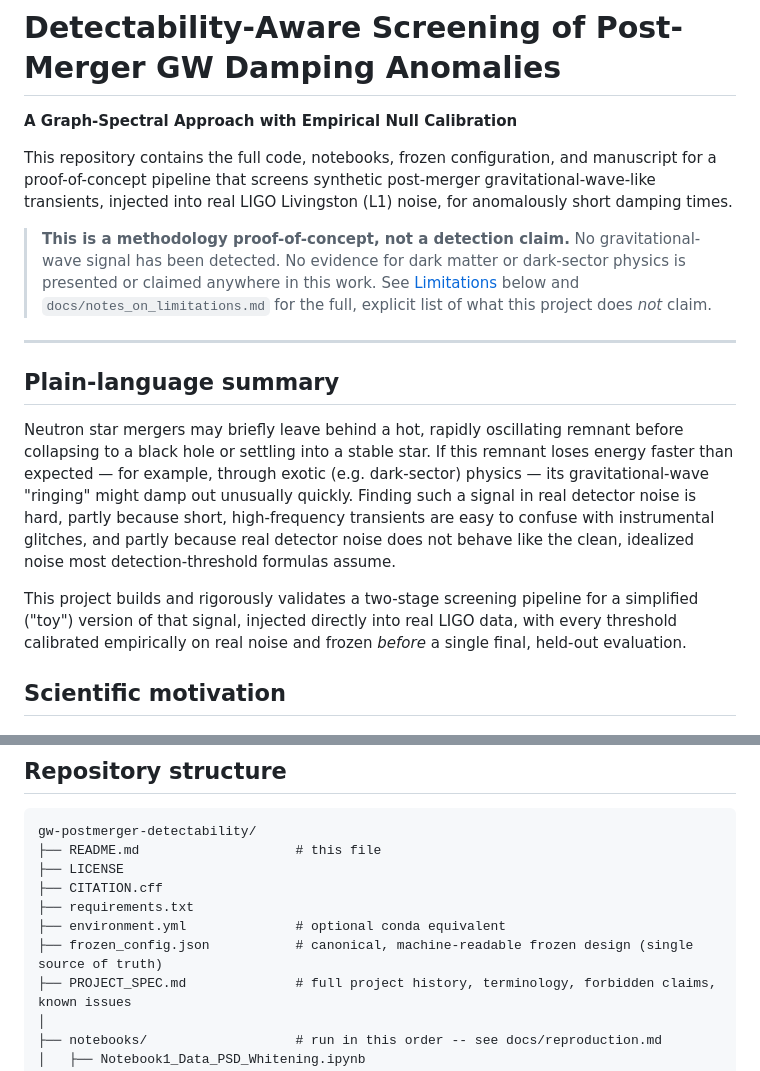
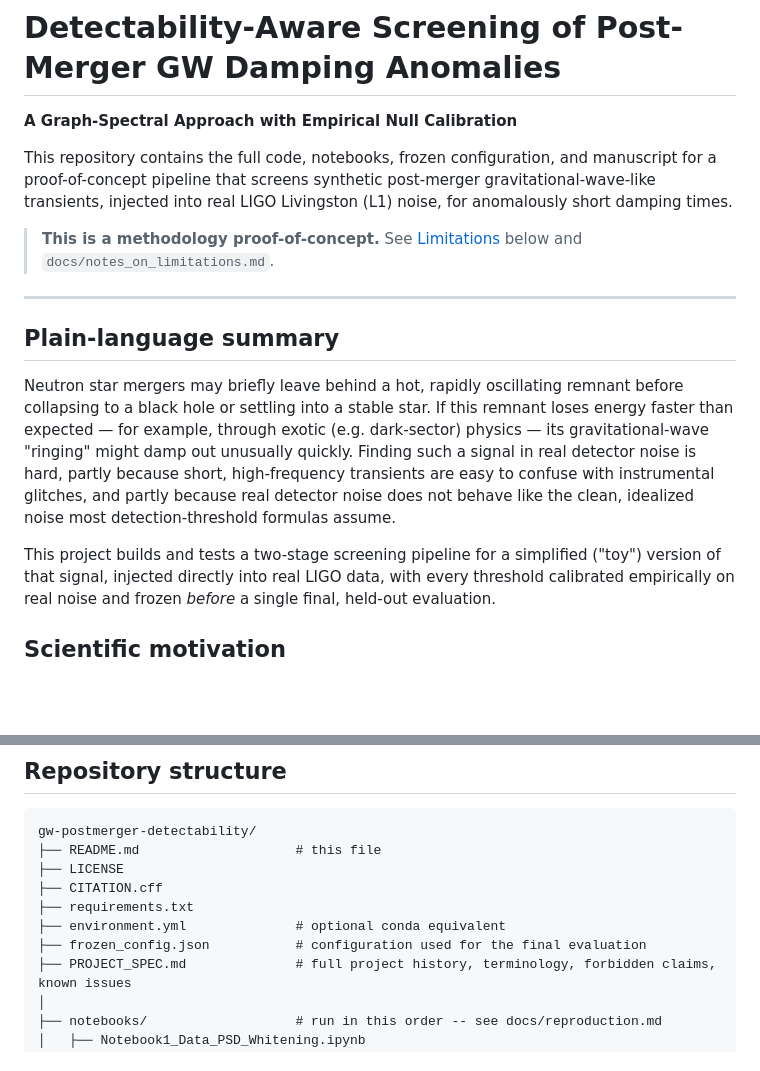
Before and after one commit to ruslanalas/gw-postmerger-detectability, a Markdown page: README.md, 2 parts joined by grey strips. Rendered like a GitHub page; blank space fills up the shorter version.

```diff
--- a/README.md
+++ b/README.md
@@ -6,10 +6,8 @@ This repository contains the full code, notebooks, frozen configuration, and man
 proof-of-concept pipeline that screens synthetic post-merger gravitational-wave-like transients,
 injected into real LIGO Livingston (L1) noise, for anomalously short damping times.
 
-> **This is a methodology proof-of-concept, not a detection claim.** No gravitational-wave signal has
-> been detected. No evidence for dark matter or dark-sector physics is presented or claimed anywhere in
-> this work. See [Limitations](#limitations) below and `docs/notes_on_limitations.md` for the full,
-> explicit list of what this project does *not* claim.
+> **This is a methodology proof-of-concept.**
+> See [Limitations](#limitations) below and `docs/notes_on_limitations.md`.
 
 ---
 
@@ -22,7 +20,7 @@ unusually quickly. Finding such a signal in real detector noise is hard, partly
 high-frequency transients are easy to confuse with instrumental glitches, and partly because real
 detector noise does not behave like the clean, idealized noise most detection-threshold formulas assume.
 
-This project builds and rigorously validates a two-stage screening pipeline for a simplified
+This project builds and tests a two-stage screening pipeline for a simplified
 ("toy") version of that signal, injected directly into real LIGO data, with every threshold calibrated
 empirically on real noise and frozen *before* a single final, held-out evaluation.
 
@@ -90,7 +88,7 @@ gw-postmerger-detectability/
 ├── CITATION.cff
 ├── requirements.txt
 ├── environment.yml              # optional conda equivalent
-├── frozen_config.json           # canonical, machine-readable frozen design (single source of truth)
+├── frozen_config.json           # configuration used for the final evaluation
 ├── PROJECT_SPEC.md              # full project history, terminology, forbidden claims, known issues
 │
 ├── notebooks/                   # run in this order -- see docs/reproduction.md
```
